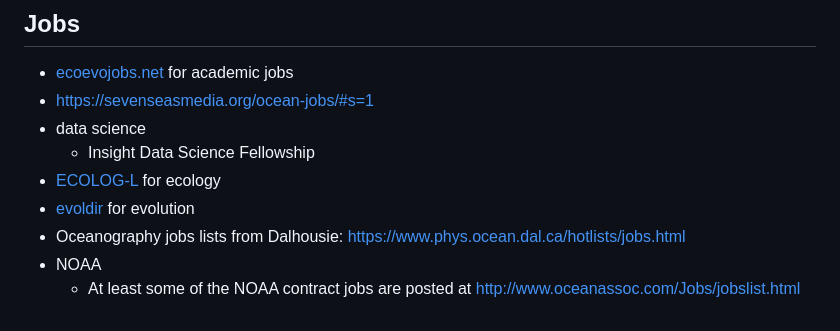
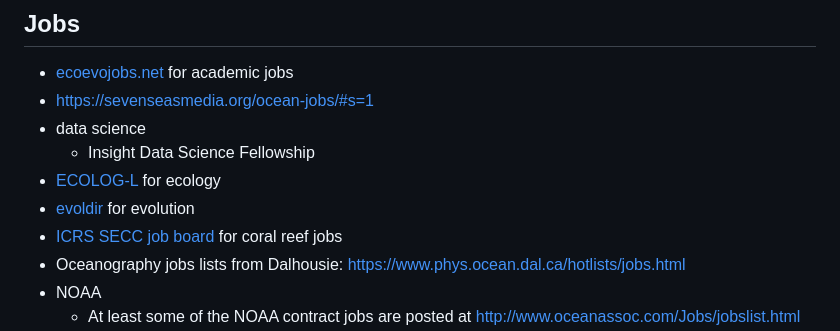
Before and after one commit to pinskylab/how_we_work, a Markdown page: phd_guide.md, the part around the change. GitHub-like rendering.

Commit message:
add ICRS job board to phd_guide.md

```diff
--- a/phd_guide.md
+++ b/phd_guide.md
@@ -215,6 +215,7 @@ This is your meeting to use as you want, but I often find it useful to loosely s
 	- Insight Data Science Fellowship
 - [ECOLOG-L](https://www.esa.org/membership/ecolog/) for ecology
 - [evoldir](https://evol.mcmaster.ca/evoldir.html) for evolution
+- [ICRS SECC job board](coralreefsecc.org/jobboard,) for coral reef jobs
 - Oceanography jobs lists from Dalhousie: https://www.phys.ocean.dal.ca/hotlists/jobs.html
 - NOAA
   - At least some of the NOAA contract jobs are posted at http://www.oceanassoc.com/Jobs/jobslist.html
```
